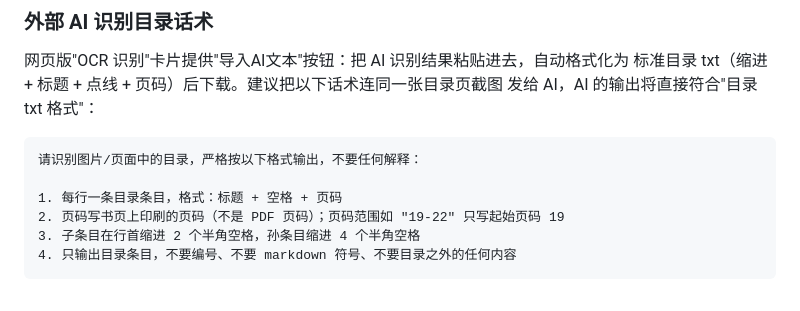
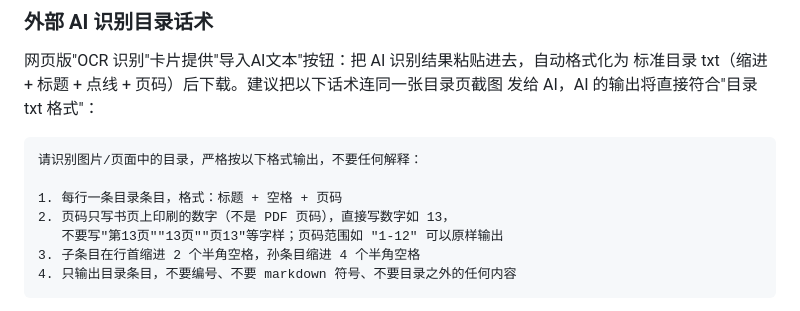
Before and after one commit to kuoleroy/pdf-toc-tool, a Markdown page: README.md, the part around the change. Drawn GitHub-style.

Commit message:
话术强调页码只写数字(防AI写第13页等字样)、范围可原样输出(格式化自动取起始)

````diff
--- a/README.md
+++ b/README.md
@@ -163,7 +163,8 @@ txt 中的页码通常是"印刷页码"，而 PDF 文件（扫描件）开头还
 请识别图片/页面中的目录，严格按以下格式输出，不要任何解释：
 
 1. 每行一条目录条目，格式：标题 + 空格 + 页码
-2. 页码写书页上印刷的页码（不是 PDF 页码）；页码范围如 "19-22" 只写起始页码 19
+2. 页码只写书页上印刷的数字（不是 PDF 页码），直接写数字如 13，
+   不要写"第13页""13页""页13"等字样；页码范围如 "1-12" 可以原样输出
 3. 子条目在行首缩进 2 个半角空格，孙条目缩进 4 个半角空格
 4. 只输出目录条目，不要编号、不要 markdown 符号、不要目录之外的任何内容
 ```
````
